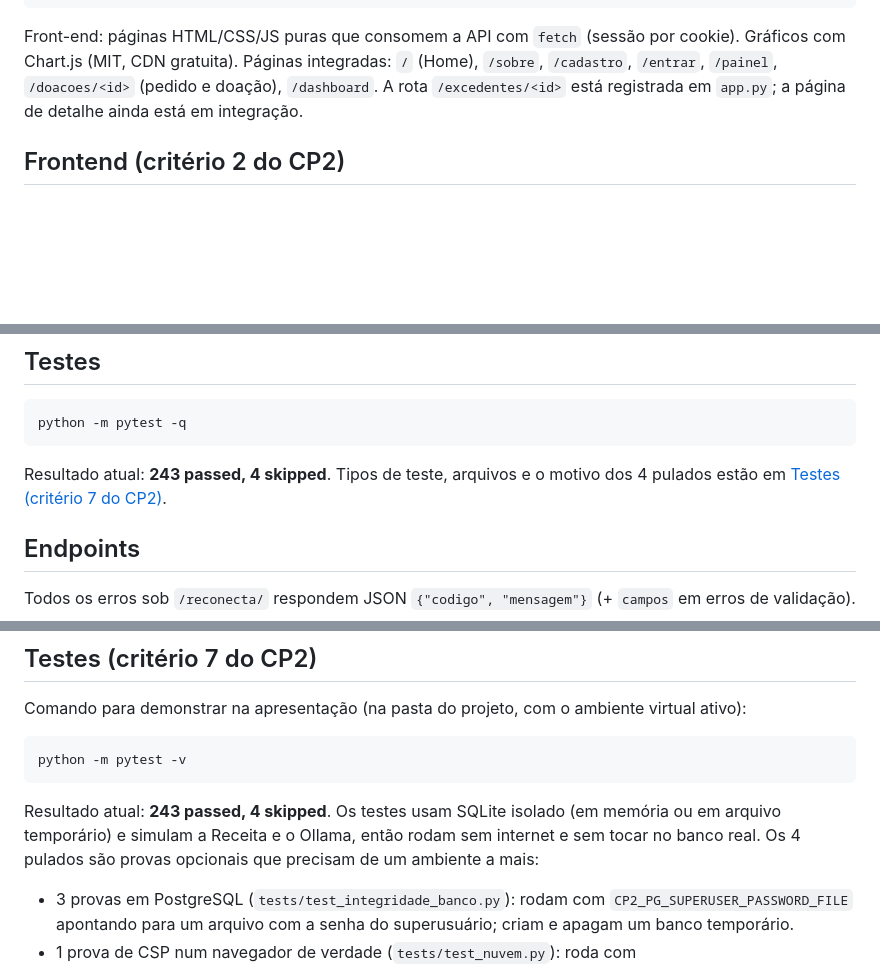
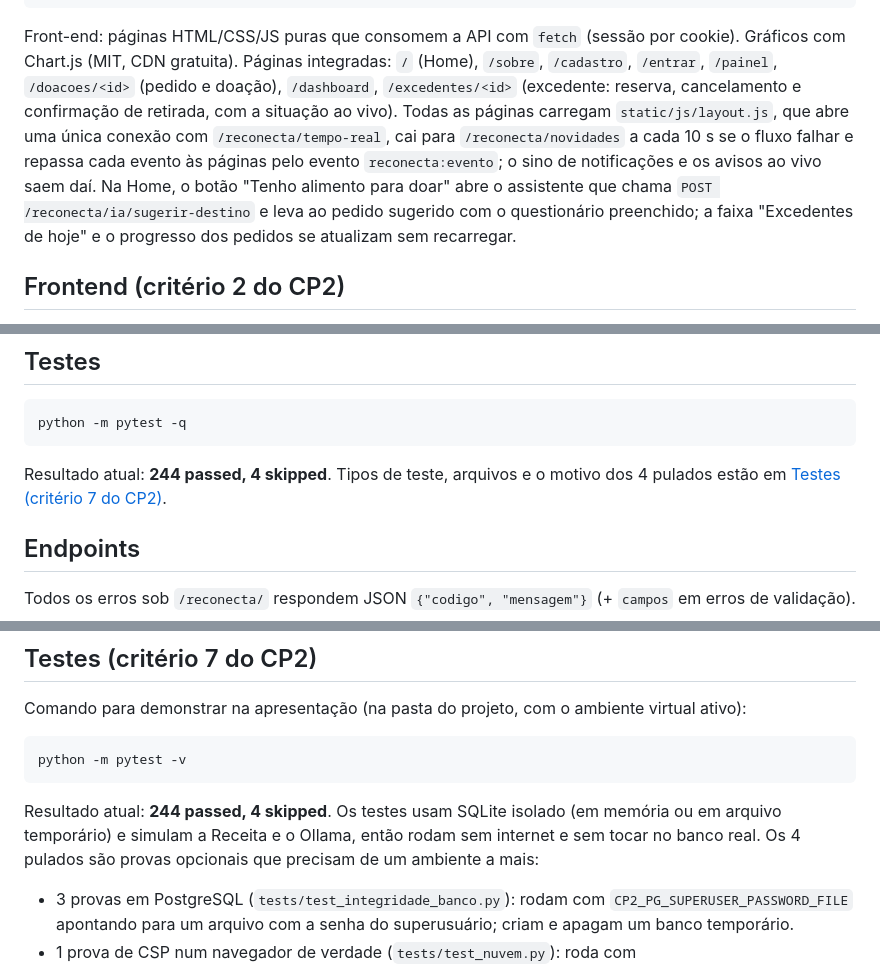
Before and after one commit to lucassilb/reconecta-doacoes, a Markdown page: README.md, 3 parts joined by grey strips. GitHub-like rendering; blank space fills up the shorter version.

Commit message:
README: páginas da rodada 11 integradas e contagem atual da suíte

````diff
--- a/README.md
+++ b/README.md
@@ -123,7 +123,7 @@ ReConecta/
 └── requirements-dev.txt   # Dependências de desenvolvimento (pytest, bandit, playwright)
 ```
 
-Front-end: páginas HTML/CSS/JS puras que consomem a API com `fetch` (sessão por cookie). Gráficos com Chart.js (MIT, CDN gratuita). Páginas integradas: `/` (Home), `/sobre`, `/cadastro`, `/entrar`, `/painel`, `/doacoes/<id>` (pedido e doação), `/dashboard`. A rota `/excedentes/<id>` está registrada em `app.py`; a página de detalhe ainda está em integração.
+Front-end: páginas HTML/CSS/JS puras que consomem a API com `fetch` (sessão por cookie). Gráficos com Chart.js (MIT, CDN gratuita). Páginas integradas: `/` (Home), `/sobre`, `/cadastro`, `/entrar`, `/painel`, `/doacoes/<id>` (pedido e doação), `/dashboard`, `/excedentes/<id>` (excedente: reserva, cancelamento e confirmação de retirada, com a situação ao vivo). Todas as páginas carregam `static/js/layout.js`, que abre uma única conexão com `/reconecta/tempo-real`, cai para `/reconecta/novidades` a cada 10 s se o fluxo falhar e repassa cada evento às páginas pelo evento `reconecta:evento`; o sino de notificações e os avisos ao vivo saem daí. Na Home, o botão "Tenho alimento para doar" abre o assistente que chama `POST /reconecta/ia/sugerir-destino` e leva ao pedido sugerido com o questionário preenchido; a faixa "Excedentes de hoje" e o progresso dos pedidos se atualizam sem recarregar.
 
 ## Frontend (critério 2 do CP2)
 
@@ -265,7 +265,7 @@ Nos dois casos a aplicação sobe em `http://localhost:5000`, com o Swagger em `
 python -m pytest -q
 ```
 
-Resultado atual: **243 passed, 4 skipped**. Tipos de teste, arquivos e o motivo dos 4 pulados estão em [Testes (critério 7 do CP2)](#testes-critério-7-do-cp2).
+Resultado atual: **244 passed, 4 skipped**. Tipos de teste, arquivos e o motivo dos 4 pulados estão em [Testes (critério 7 do CP2)](#testes-critério-7-do-cp2).
 
 ## Endpoints
 
@@ -356,7 +356,7 @@ Comando para demonstrar na apresentação (na pasta do projeto, com o ambiente v
 python -m pytest -v
 ```
 
-Resultado atual: **243 passed, 4 skipped**. Os testes usam SQLite isolado (em memória ou em arquivo temporário) e simulam a Receita e o Ollama, então rodam sem internet e sem tocar no banco real. Os 4 pulados são provas opcionais que precisam de um ambiente a mais:
+Resultado atual: **244 passed, 4 skipped**. Os testes usam SQLite isolado (em memória ou em arquivo temporário) e simulam a Receita e o Ollama, então rodam sem internet e sem tocar no banco real. Os 4 pulados são provas opcionais que precisam de um ambiente a mais:
 
 - 3 provas em PostgreSQL (`tests/test_integridade_banco.py`): rodam com `CP2_PG_SUPERUSER_PASSWORD_FILE` apontando para um arquivo com a senha do superusuário; criam e apagam um banco temporário.
 - 1 prova de CSP num navegador de verdade (`tests/test_nuvem.py`): roda com `RECON_CSP_URL=http://localhost:5000` e a aplicação no ar pelo Docker Compose; abre as páginas com o Playwright e falha se o console acusar violação de CSP.
````
